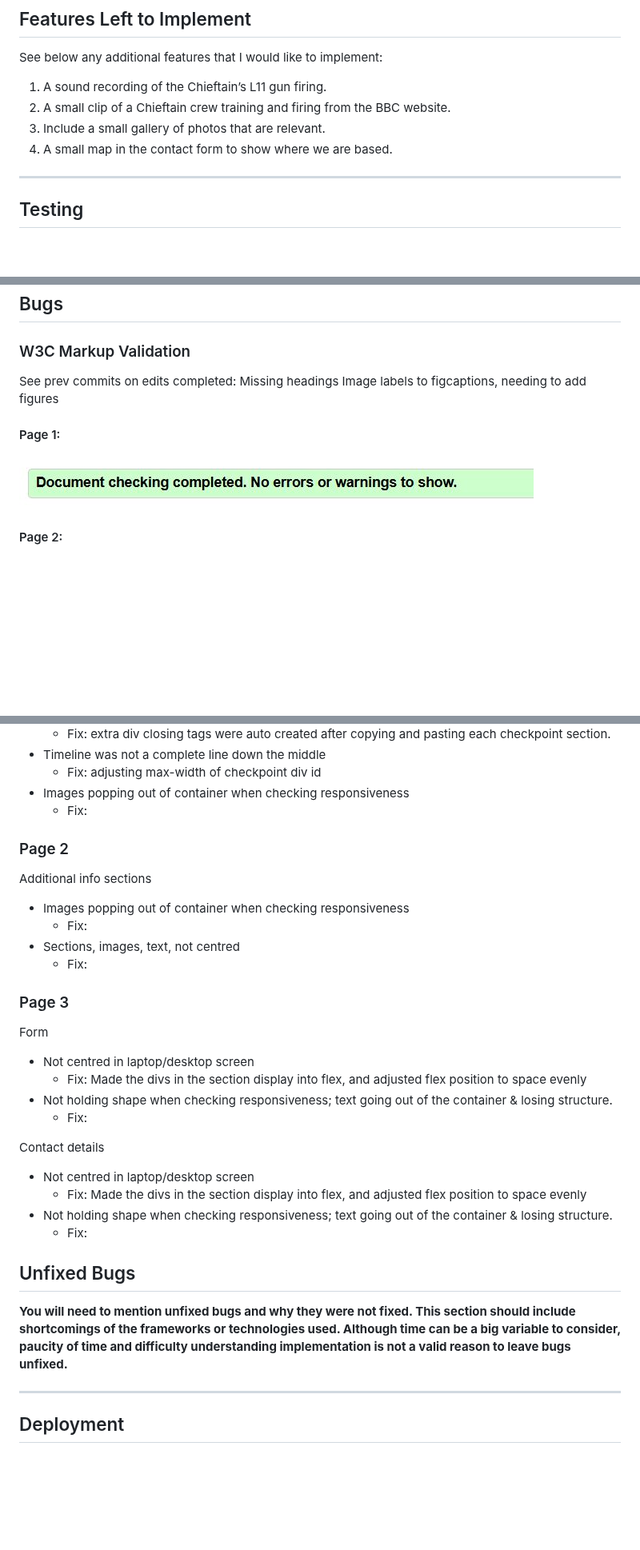
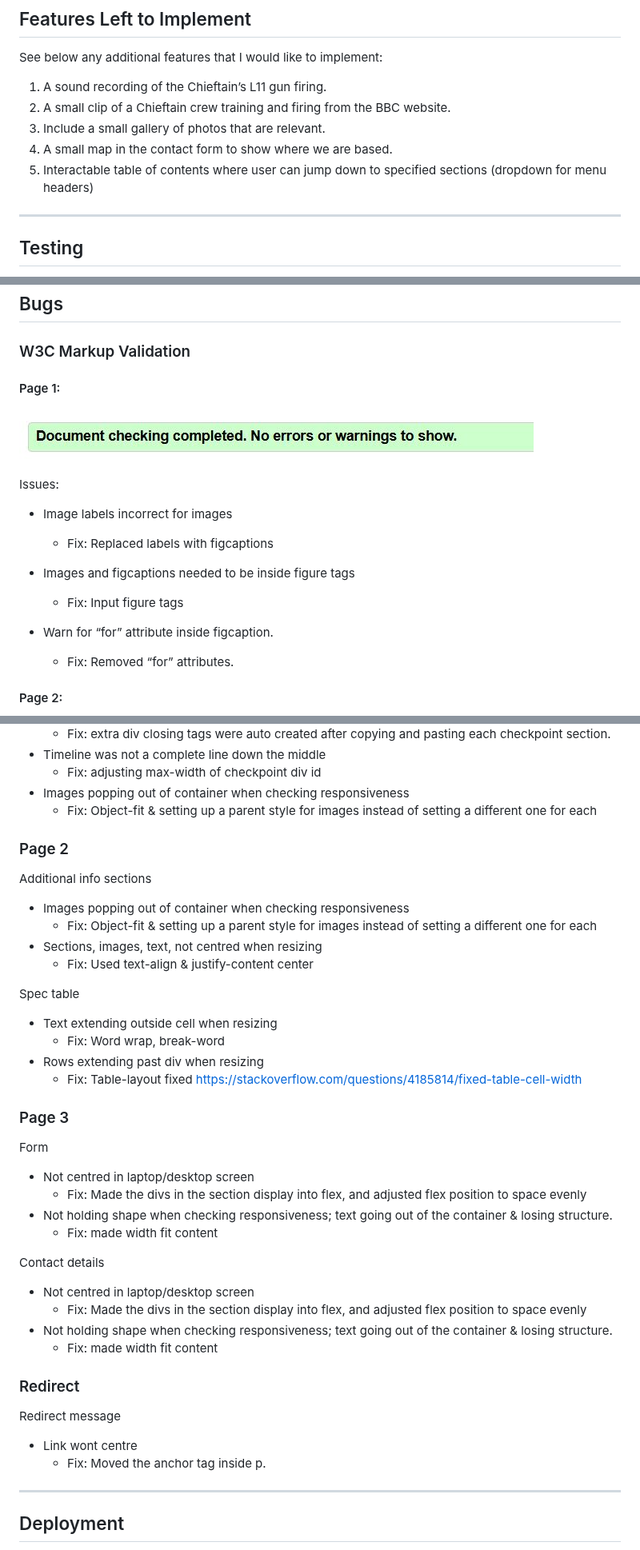
Before and after one commit to JedDizon/fv4201_chieftain_project1, a Markdown page: README.md, 3 parts joined by grey strips. Shown at 80% size. GitHub-like rendering; blank space fills up the shorter version.

Commit message:
README populated fixes for bugs section

```diff
--- a/README.md
+++ b/README.md
@@ -94,6 +94,7 @@ See below any additional features that I would like to implement:
 2. A small clip of a Chieftain crew training and firing from the BBC website.
 3. Include a small gallery of photos that are relevant.
 4. A small map in the contact form to show where we are based.
+5. Interactable table of contents where user can jump down to specified sections (dropdown for menu headers)
 
 ---
 
@@ -139,13 +140,20 @@ Redirect page
 
 ### W3C Markup Validation
 
-See prev commits on edits completed:
-Missing headings
-Image labels to figcaptions, needing to add figures
-
 #### Page 1:
 
 ![W3C Markup Validator Snip Page 1](/assets/images/chief-page1-validate.jpg)
+
+Issues:
+- Image labels incorrect for images
+  - Fix: Replaced labels with figcaptions
+
+- Images and figcaptions needed to be inside figure tags
+  - Fix: Input figure tags
+
+- Warn for “for” attribute inside figcaption.
+  - Fix: Removed “for” attributes.
+
 
 #### Page 2:
 
@@ -185,8 +199,7 @@ Timeline:
 - Timeline was not a complete line down the middle
   - Fix: adjusting max-width of checkpoint div id
 - Images popping out of container when checking responsiveness
-  - Fix:
-
+  - Fix: Object-fit & setting up a parent style for images instead of setting a different one for each
 
 
 
@@ -194,9 +207,15 @@ Timeline:
 
 Additional info sections
 - Images popping out of container when checking responsiveness
-  - Fix:
-- Sections, images, text, not centred
-  - Fix:
+  - Fix: Object-fit & setting up a parent style for images instead of setting a different one for each
+- Sections, images, text, not centred when resizing
+  - Fix: Used text-align & justify-content center
+
+Spec table
+- Text extending outside cell when resizing
+  - Fix: Word wrap, break-word
+- Rows extending past div when resizing
+  - Fix: Table-layout fixed <https://stackoverflow.com/questions/4185814/fixed-table-cell-width>
 
 
 ### Page 3
@@ -205,20 +224,21 @@ Form
 - Not centred in laptop/desktop screen
   - Fix: Made the divs in the section display into flex, and adjusted flex position to space evenly
 - Not holding shape when checking responsiveness; text going out of the container & losing structure.
-  - Fix:
+  - Fix: made width fit content
 
 Contact details
 - Not centred in laptop/desktop screen
   - Fix: Made the divs in the section display into flex, and adjusted flex position to space evenly
 - Not holding shape when checking responsiveness; text going out of the container & losing structure.
-  - Fix:
+  - Fix: made width fit content
 
 
-## Unfixed Bugs
+### Redirect
 
-**You will need to mention unfixed bugs and why they were not fixed.
-This section should include shortcomings of the frameworks or technologies used.
-Although time can be a big variable to consider, paucity of time and difficulty understanding implementation is not a valid reason to leave bugs unfixed.**
+Redirect message
+- Link wont centre
+  - Fix: Moved the anchor tag inside p.
+
 
 ---
 
```
Also changed, not shown: other parts of README.md (+15 -3 lines).
